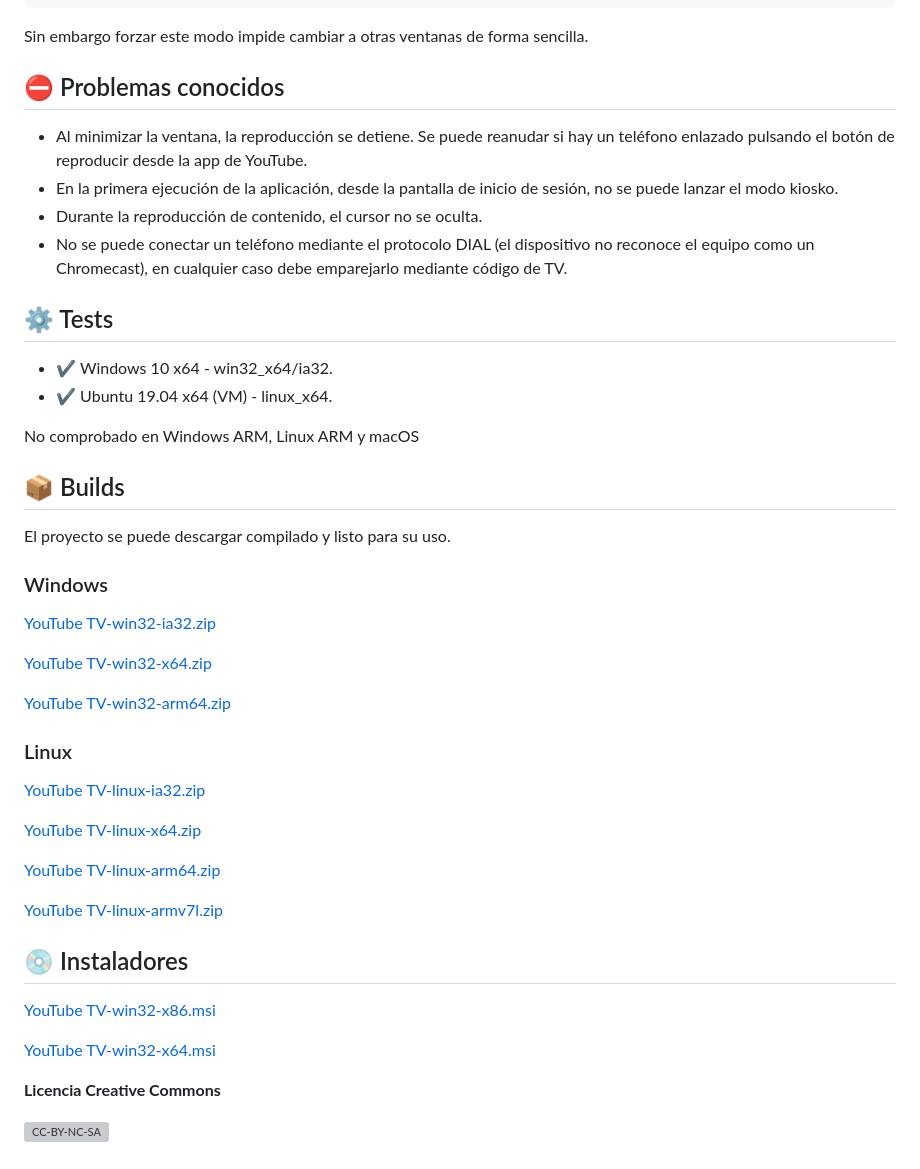
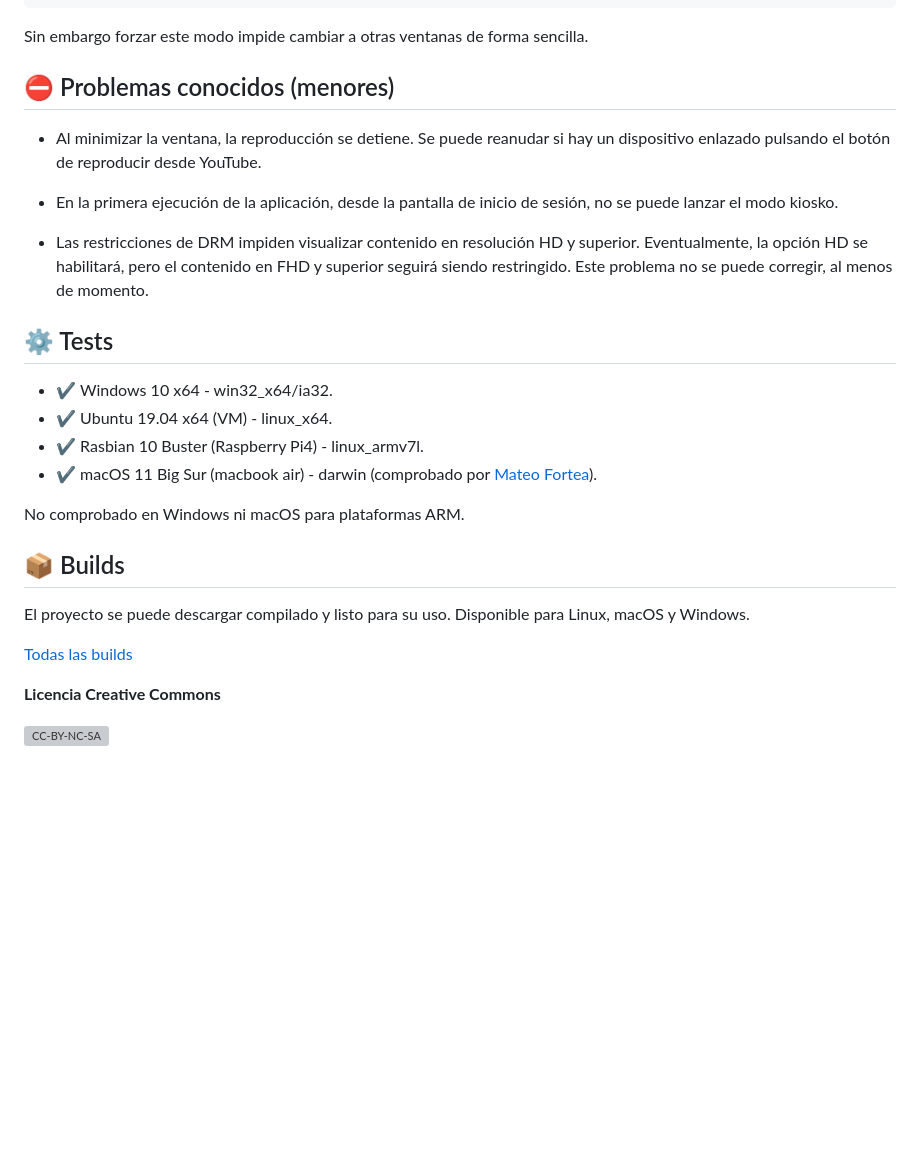
Before and after one commit to marcosrg9/YouTubeTV, a Markdown page: README.md, the part around the change. Drawn GitHub-style; blank space fills up the shorter version; grey boxes are pictures that could not be loaded.

````diff
--- a/README.md
+++ b/README.md
@@ -96,43 +96,25 @@ let win = new BrowserWindow({
 ```
 Sin embargo forzar este modo impide cambiar a otras ventanas de forma sencilla.
 
-## ⛔ Problemas conocidos
-- Al minimizar la ventana, la reproducción se detiene. Se puede reanudar si hay un teléfono enlazado pulsando el botón de reproducir desde la app de YouTube.
+## ⛔ Problemas conocidos (menores)
+- Al minimizar la ventana, la reproducción se detiene. Se puede reanudar si hay un dispositivo enlazado pulsando el botón de reproducir desde YouTube.
 - En la primera ejecución de la aplicación, desde la pantalla de inicio de sesión, no se puede lanzar el modo kiosko.
-- Durante la reproducción de contenido, el cursor no se oculta.
-- No se puede conectar un teléfono mediante el protocolo DIAL (el dispositivo no reconoce el equipo como un Chromecast), en cualquier caso debe emparejarlo mediante código de TV.
+
+- Las restricciones de DRM impiden visualizar contenido en resolución HD y superior. Eventualmente, la opción HD se habilitará, pero el contenido en FHD y superior seguirá siendo restringido. Este problema no se puede corregir, al menos de momento.
 
 ## ⚙️ Tests
 
 - ✔️ Windows 10 x64 - win32_x64/ia32.
 - ✔️ Ubuntu 19.04 x64 (VM) - linux_x64.
+- ✔️ Rasbian 10 Buster (Raspberry Pi4) - linux_armv7l.
+- ✔️ macOS 11 Big Sur (macbook air) - darwin (comprobado por [Mateo Fortea](https://github.com/mfortea)).
 
-No comprobado en Windows ARM, Linux ARM y macOS
+No comprobado en Windows ni macOS para plataformas ARM.
 
 ## 📦 Builds
-El proyecto se puede descargar compilado y listo para su uso.
-### Windows
-[YouTube TV-win32-ia32.zip](https://github.com/marcosrg9/YouTubeTV/releases/download/1.0.0/YouTube.TV-win32-ia32.zip)
+El proyecto se puede descargar compilado y listo para su uso. Disponible para Linux, macOS y Windows.
 
-[YouTube TV-win32-x64.zip](https://github.com/marcosrg9/YouTubeTV/releases/download/1.0.0/YouTube.TV-win32-x64.zip)
-
-[YouTube TV-win32-arm64.zip](https://github.com/marcosrg9/YouTubeTV/releases/download/1.0.0/YouTube.TV-win32-arm64.zip)
-
-### Linux
-
-[YouTube TV-linux-ia32.zip](https://github.com/marcosrg9/YouTubeTV/releases/download/1.0.0/YouTube.TV-linux-ia32.zip)
-
-[YouTube TV-linux-x64.zip](https://github.com/marcosrg9/YouTubeTV/releases/download/1.0.0/YouTube.TV-linux-x64.zip)
-
-[YouTube TV-linux-arm64.zip](https://github.com/marcosrg9/YouTubeTV/releases/download/1.0.0/YouTube.TV-linux-arm64.zip)
-
-[YouTube TV-linux-armv7l.zip](https://github.com/marcosrg9/YouTubeTV/releases/download/1.0.0/YouTube.TV-linux-armv7l.zip)
-
-## 💿 Instaladores
-
-[YouTube TV-win32-x86.msi](https://github.com/marcosrg9/YouTubeTV/releases/download/1.0.0/YouTube.TV-win32-x86.msi)
-
-[YouTube TV-win32-x64.msi](https://github.com/marcosrg9/YouTubeTV/releases/download/1.0.0/YouTube.TV-win32-x64.msi)
+[Todas las builds](https://github.com/marcosrg9/YouTubeTV/releases/latest)
 
 **Licencia Creative Commons**
 
````
Also changed, not shown: build/background.png (added), 9 other files.
